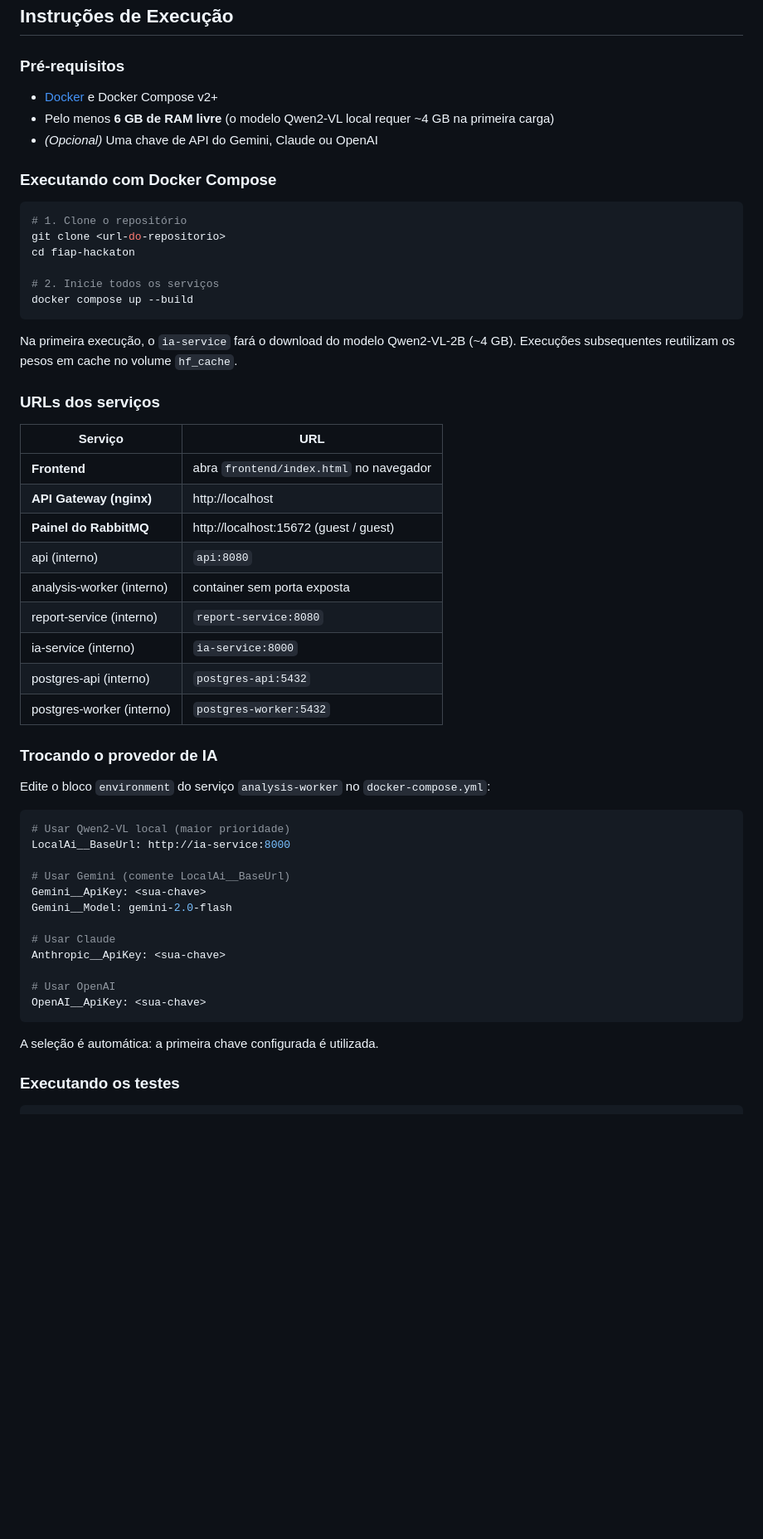
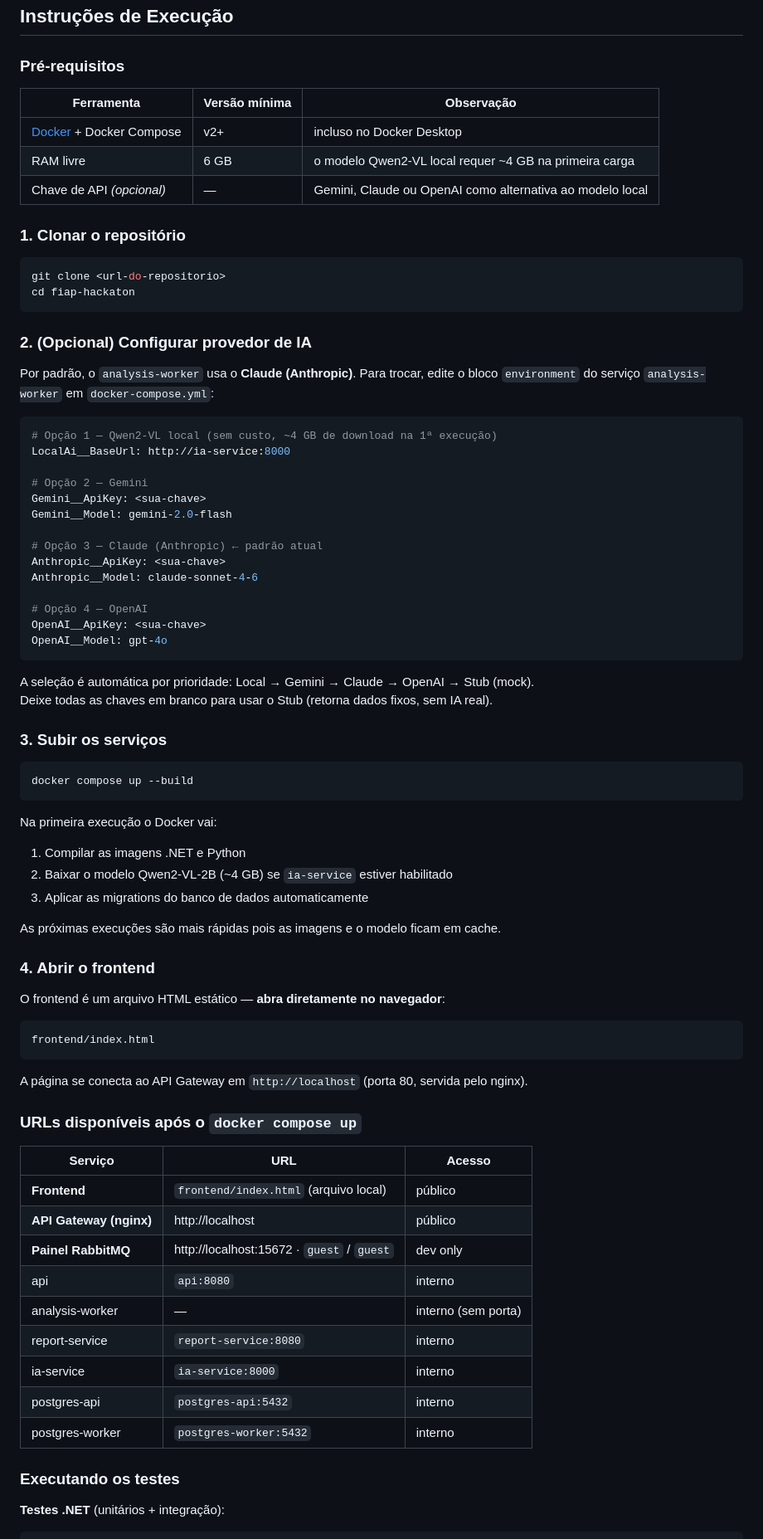
Before and after one commit to GabrSobral/FIAP-Hackaton, a Markdown page: README.md, the part around one of its changes. Shown at 83% size. Rendered like a GitHub page; blank space fills up the shorter version.

````diff
--- a/README.md
+++ b/README.md
@@ -271,58 +314,82 @@ Todos os arquivos são validados na fronteira da API antes de qualquer processam
 
 ### Pré-requisitos
 
-- [Docker](https://www.docker.com/) e Docker Compose v2+
-- Pelo menos **6 GB de RAM livre** (o modelo Qwen2-VL local requer ~4 GB na primeira carga)
-- *(Opcional)* Uma chave de API do Gemini, Claude ou OpenAI
+| Ferramenta | Versão mínima | Observação |
+|---|---|---|
+| [Docker](https://www.docker.com/) + Docker Compose | v2+ | incluso no Docker Desktop |
+| RAM livre | 6 GB | o modelo Qwen2-VL local requer ~4 GB na primeira carga |
+| Chave de API *(opcional)* | — | Gemini, Claude ou OpenAI como alternativa ao modelo local |
 
-### Executando com Docker Compose
+### 1. Clonar o repositório
 
 ```bash
-# 1. Clone o repositório
 git clone <url-do-repositorio>
 cd fiap-hackaton
+```
 
-# 2. Inicie todos os serviços
+### 2. (Opcional) Configurar provedor de IA
+
+Por padrão, o `analysis-worker` usa o **Claude (Anthropic)**. Para trocar, edite o bloco `environment` do serviço `analysis-worker` em `docker-compose.yml`:
+
+```yaml
+# Opção 1 — Qwen2-VL local (sem custo, ~4 GB de download na 1ª execução)
+LocalAi__BaseUrl: http://ia-service:8000
+
+# Opção 2 — Gemini
+Gemini__ApiKey: <sua-chave>
+Gemini__Model: gemini-2.0-flash
+
+# Opção 3 — Claude (Anthropic) ← padrão atual
+Anthropic__ApiKey: <sua-chave>
+Anthropic__Model: claude-sonnet-4-6
+
+# Opção 4 — OpenAI
+OpenAI__ApiKey: <sua-chave>
+OpenAI__Model: gpt-4o
+```
+
+A seleção é automática por prioridade: Local → Gemini → Claude → OpenAI → Stub (mock).
+Deixe todas as chaves em branco para usar o Stub (retorna dados fixos, sem IA real).
+
+### 3. Subir os serviços
+
+```bash
 docker compose up --build
 ```
 
-Na primeira execução, o `ia-service` fará o download do modelo Qwen2-VL-2B (~4 GB). Execuções subsequentes reutilizam os pesos em cache no volume `hf_cache`.
+Na primeira execução o Docker vai:
+1. Compilar as imagens .NET e Python
+2. Baixar o modelo Qwen2-VL-2B (~4 GB) se `ia-service` estiver habilitado
+3. Aplicar as migrations do banco de dados automaticamente
 
-### URLs dos serviços
+As próximas execuções são mais rápidas pois as imagens e o modelo ficam em cache.
 
-| Serviço | URL |
-|---|---|
-| **Frontend** | abra `frontend/index.html` no navegador |
-| **API Gateway (nginx)** | http://localhost |
-| **Painel do RabbitMQ** | http://localhost:15672 (guest / guest) |
-| api (interno) | `api:8080` |
-| analysis-worker (interno) | container sem porta exposta |
-| report-service (interno) | `report-service:8080` |
-| ia-service (interno) | `ia-service:8000` |
-| postgres-api (interno) | `postgres-api:5432` |
-| postgres-worker (interno) | `postgres-worker:5432` |
+### 4. Abrir o frontend
 
-### Trocando o provedor de IA
+O frontend é um arquivo HTML estático — **abra diretamente no navegador**:
 
-Edite o bloco `environment` do serviço `analysis-worker` no `docker-compose.yml`:
-
-```yaml
-# Usar Qwen2-VL local (maior prioridade)
-LocalAi__BaseUrl: http://ia-service:8000
-
-# Usar Gemini (comente LocalAi__BaseUrl)
-Gemini__ApiKey: <sua-chave>
-Gemini__Model: gemini-2.0-flash
-
-# Usar Claude
-Anthropic__ApiKey: <sua-chave>
-
-# Usar OpenAI
-OpenAI__ApiKey: <sua-chave>
+```
+frontend/index.html
 ```
 
-A seleção é automática: a primeira chave configurada é utilizada.
+A página se conecta ao API Gateway em `http://localhost` (porta 80, servida pelo nginx).
+
+### URLs disponíveis após o `docker compose up`
+
+| Serviço | URL | Acesso |
+|---|---|---|
+| **Frontend** | `frontend/index.html` (arquivo local) | público |
+| **API Gateway (nginx)** | http://localhost | público |
+| **Painel RabbitMQ** | http://localhost:15672 · `guest` / `guest` | dev only |
+| api | `api:8080` | interno |
+| analysis-worker | — | interno (sem porta) |
+| report-service | `report-service:8080` | interno |
+| ia-service | `ia-service:8000` | interno |
+| postgres-api | `postgres-api:5432` | interno |
+| postgres-worker | `postgres-worker:5432` | interno |
 
 ### Executando os testes
 
+**Testes .NET** (unitários + integração):
+
 ```bash
````
Also changed, not shown: other parts of README.md (+52 -2 lines).
